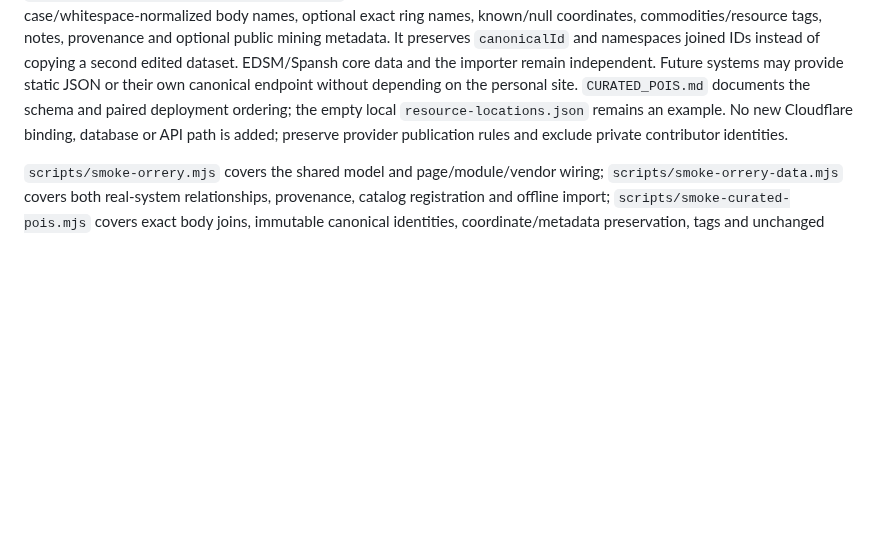
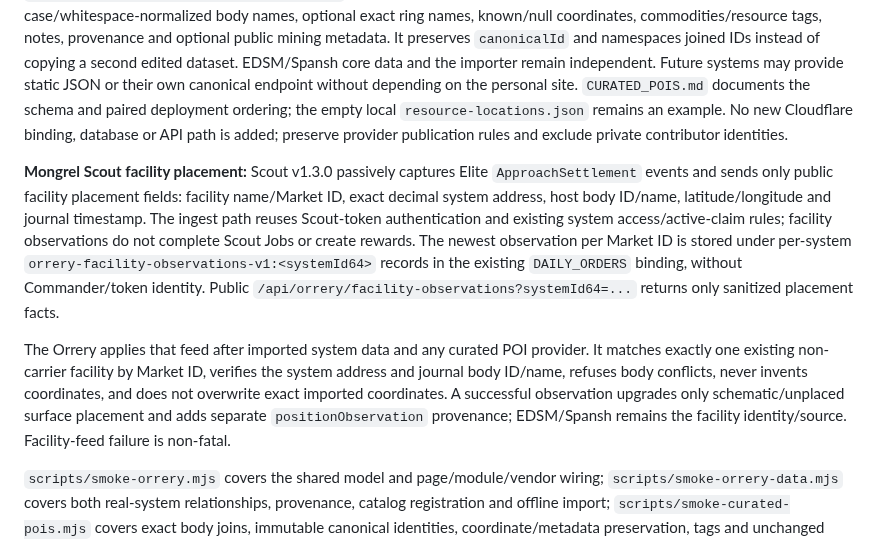
Before and after one commit to CMDRWolf258/mongrels-squadron, a Markdown page: PROJECT_CONTEXT.md, the part around the change. GitHub-like rendering; blank space fills up the shorter version.

Commit message:
Record Scout-to-Orrery facility pipeline

```diff
--- a/PROJECT_CONTEXT.md
+++ b/PROJECT_CONTEXT.md
@@ -1409,4 +1409,8 @@ Primary files are `js/orrery/app.js`, `js/orrery/renderer.js`, `lib/orrery-model
 
 Body raw-material percentages are distinct from commodity deposits/hotspots. The personal 10-16 site's existing D1 mining store and approval/edit workflow remain authoritative for its curated locations. `data/orrery/systems.json` configures its existing `/api/mining?format=poi` representation, joined at runtime by `lib/orrery-locations.js`. The shared `{schemaVersion:1, systemId64, locations}` contract supports original stable IDs, journal body IDs or exact case/whitespace-normalized body names, optional exact ring names, known/null coordinates, commodities/resource tags, notes, provenance and optional public mining metadata. It preserves `canonicalId` and namespaces joined IDs instead of copying a second edited dataset. EDSM/Spansh core data and the importer remain independent. Future systems may provide static JSON or their own canonical endpoint without depending on the personal site. `CURATED_POIS.md` documents the schema and paired deployment ordering; the empty local `resource-locations.json` remains an example. No new Cloudflare binding, database or API path is added; preserve provider publication rules and exclude private contributor identities.
 
+**Mongrel Scout facility placement:** Scout v1.3.0 passively captures Elite `ApproachSettlement` events and sends only public facility placement fields: facility name/Market ID, exact decimal system address, host body ID/name, latitude/longitude and journal timestamp. The ingest path reuses Scout-token authentication and existing system access/active-claim rules; facility observations do not complete Scout Jobs or create rewards. The newest observation per Market ID is stored under per-system `orrery-facility-observations-v1:<systemId64>` records in the existing `DAILY_ORDERS` binding, without Commander/token identity. Public `/api/orrery/facility-observations?systemId64=...` returns only sanitized placement facts.
+
+The Orrery applies that feed after imported system data and any curated POI provider. It matches exactly one existing non-carrier facility by Market ID, verifies the system address and journal body ID/name, refuses body conflicts, never invents coordinates, and does not overwrite exact imported coordinates. A successful observation upgrades only schematic/unplaced surface placement and adds separate `positionObservation` provenance; EDSM/Spansh remains the facility identity/source. Facility-feed failure is non-fatal.
+
 `scripts/smoke-orrery.mjs` covers the shared model and page/module/vendor wiring; `scripts/smoke-orrery-data.mjs` covers both real-system relationships, provenance, catalog registration and offline import; `scripts/smoke-curated-pois.mjs` covers exact body joins, immutable canonical identities, coordinate/metadata preservation, tags and unchanged core data. All run in the existing site smoke workflow. Smoke success does not establish mouse/touch behavior or production deployment; browser checks remain necessary for system switching, camera, selection, filters, fallback and desktop/iPad/phone layouts in both systems, and the personal POI representation must be verified deployed separately.
```
